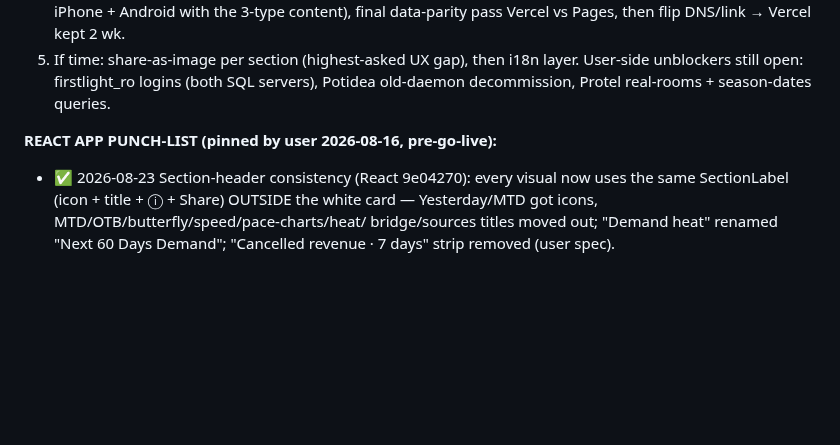
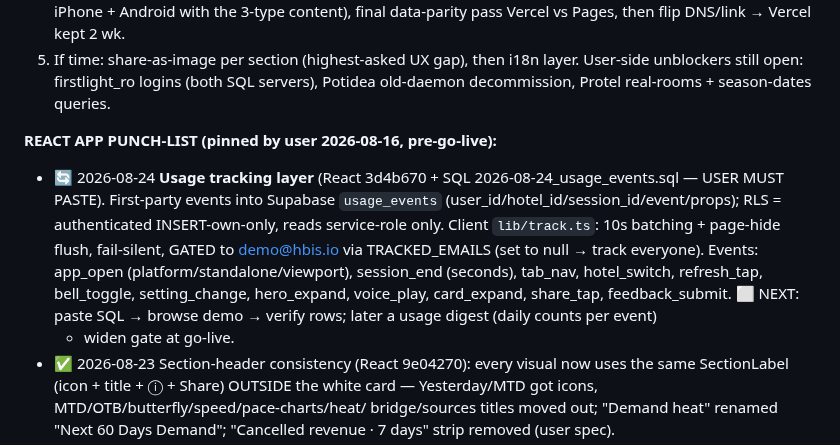
Before and after one commit to dkaryp13hbis/firstlight-agent, a Markdown page: docs/ENGINEERING_LOG.md, the part around the change. GitHub-like rendering; blank space fills up the shorter version.

Commit message:
Log: usage tracking layer
Co-Authored-By: Claude Fable 5 <noreply@anthropic.com>

```diff
--- a/docs/ENGINEERING_LOG.md
+++ b/docs/ENGINEERING_LOG.md
@@ -167,6 +167,17 @@ User-side unblockers still open: firstlight_ro logins (both SQL servers),
 Potidea old-daemon decommission, Protel real-rooms + season-dates queries.
 
 **REACT APP PUNCH-LIST (pinned by user 2026-08-16, pre-go-live):**
+- 🔄 2026-08-24 **Usage tracking layer** (React 3d4b670 + SQL
+  2026-08-24_usage_events.sql — USER MUST PASTE). First-party events into
+  Supabase `usage_events` (user_id/hotel_id/session_id/event/props); RLS =
+  authenticated INSERT-own-only, reads service-role only. Client
+  `lib/track.ts`: 10s batching + page-hide flush, fail-silent, GATED to
+  demo@hbis.io via TRACKED_EMAILS (set to null → track everyone). Events:
+  app_open (platform/standalone/viewport), session_end (seconds), tab_nav,
+  hotel_switch, refresh_tap, bell_toggle, setting_change, hero_expand,
+  voice_play, card_expand, share_tap, feedback_submit. ⬜ NEXT: paste SQL →
+  browse demo → verify rows; later a usage digest (daily counts per event)
+  + widen gate at go-live.
 - ✅ 2026-08-23 Section-header consistency (React 9e04270): every visual now
   uses the same SectionLabel (icon + title + ⓘ + Share) OUTSIDE the white
   card — Yesterday/MTD got icons, MTD/OTB/butterfly/speed/pace-charts/heat/
```
